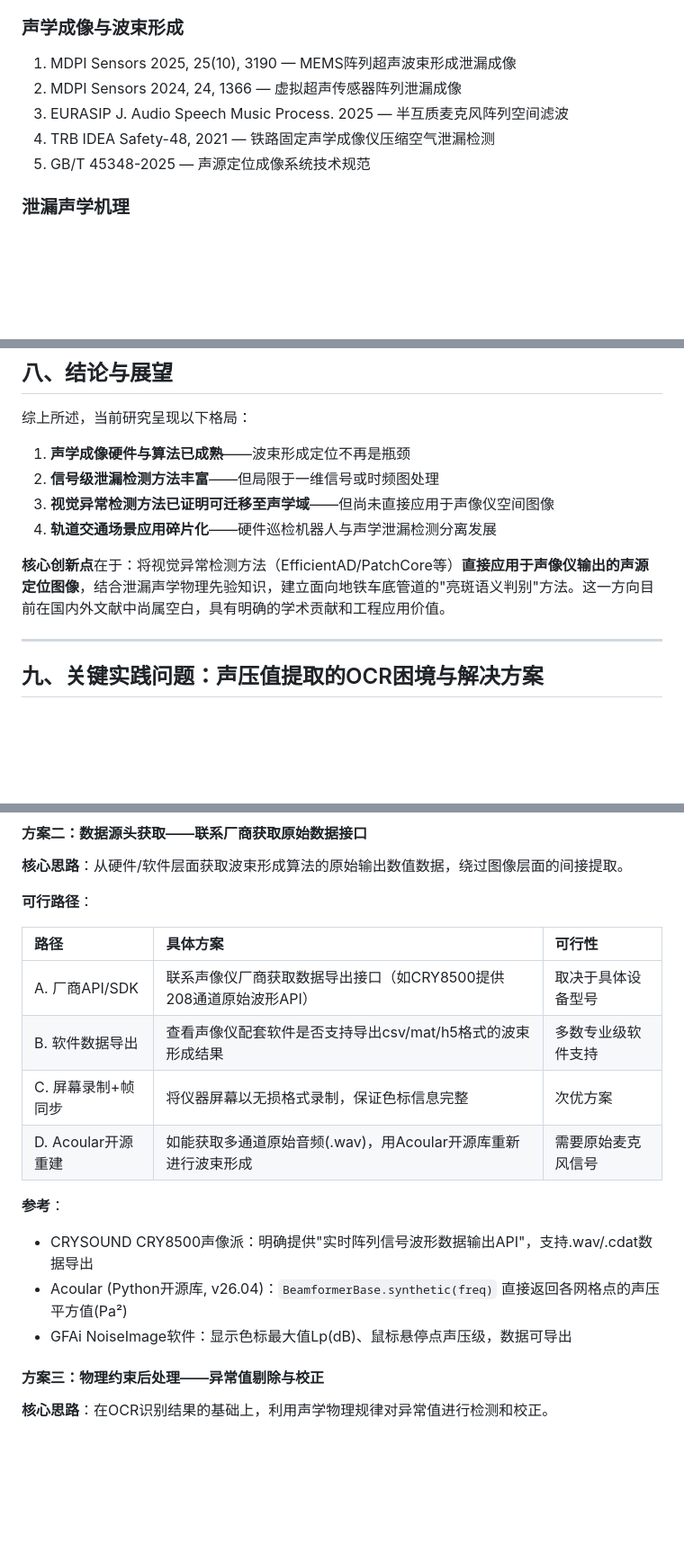
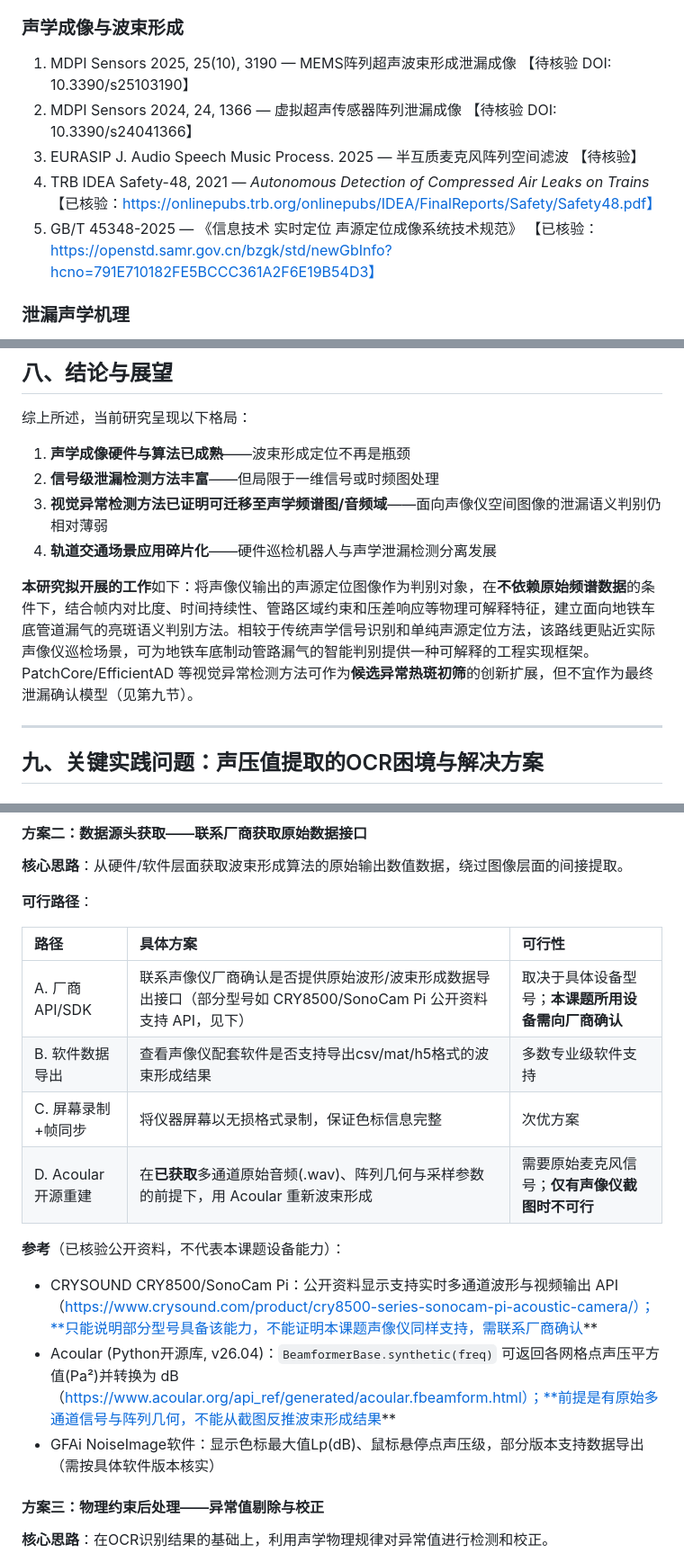
Before and after one commit to aiwa7816/test-agent, a Markdown page: literature_review_acoustic_leak_detection.md, 3 parts joined by grey strips. Shown at 90% size. GitHub-like rendering; blank space fills up the shorter version.

```diff
--- a/literature_review_acoustic_leak_detection.md
+++ b/literature_review_acoustic_leak_detection.md
@@ -245,9 +265,9 @@
 ### 声学成像与波束形成
-1. MDPI Sensors 2025, 25(10), 3190 — MEMS阵列超声波束形成泄漏成像
-2. MDPI Sensors 2024, 24, 1366 — 虚拟超声传感器阵列泄漏成像
-3. EURASIP J. Audio Speech Music Process. 2025 — 半互质麦克风阵列空间滤波
-4. TRB IDEA Safety-48, 2021 — 铁路固定声学成像仪压缩空气泄漏检测
-5. GB/T 45348-2025 — 声源定位成像系统技术规范
+1. MDPI Sensors 2025, 25(10), 3190 — MEMS阵列超声波束形成泄漏成像 【待核验 DOI: 10.3390/s25103190】
+2. MDPI Sensors 2024, 24, 1366 — 虚拟超声传感器阵列泄漏成像 【待核验 DOI: 10.3390/s24041366】
+3. EURASIP J. Audio Speech Music Process. 2025 — 半互质麦克风阵列空间滤波 【待核验】
+4. TRB IDEA Safety-48, 2021 — *Autonomous Detection of Compressed Air Leaks on Trains* 【已核验：https://onlinepubs.trb.org/onlinepubs/IDEA/FinalReports/Safety/Safety48.pdf】
+5. GB/T 45348-2025 — 《信息技术 实时定位 声源定位成像系统技术规范》 【已核验：https://openstd.samr.gov.cn/bzgk/std/newGbInfo?hcno=791E710182FE5BCCC361A2F6E19B54D3】
 
 ### 泄漏声学机理
 6. MDPI Applied Sciences 2023, 13(17), 9814 — 圆柱孔口气体泄漏声发射特性
@@ -294,10 +314,10 @@
 
 1. **声学成像硬件与算法已成熟**——波束形成定位不再是瓶颈
 2. **信号级泄漏检测方法丰富**——但局限于一维信号或时频图处理
-3. **视觉异常检测方法已证明可迁移至声学域**——但尚未直接应用于声像仪空间图像
+3. **视觉异常检测方法已证明可迁移至声学频谱图/音频域**——面向声像仪空间图像的泄漏语义判别仍相对薄弱
 4. **轨道交通场景应用碎片化**——硬件巡检机器人与声学泄漏检测分离发展
 
-**核心创新点**在于：将视觉异常检测方法（EfficientAD/PatchCore等）**直接应用于声像仪输出的声源定位图像**，结合泄漏声学物理先验知识，建立面向地铁车底管道的"亮斑语义判别"方法。这一方向目前在国内外文献中尚属空白，具有明确的学术贡献和工程应用价值。
+**本研究拟开展的工作**如下：将声像仪输出的声源定位图像作为判别对象，在**不依赖原始频谱数据**的条件下，结合帧内对比度、时间持续性、管路区域约束和压差响应等物理可解释特征，建立面向地铁车底管道漏气的亮斑语义判别方法。相较于传统声学信号识别和单纯声源定位方法，该路线更贴近实际声像仪巡检场景，可为地铁车底制动管路漏气的智能判别提供一种可解释的工程实现框架。PatchCore/EfficientAD 等视觉异常检测方法可作为**候选异常热斑初筛**的创新扩展，但不宜作为最终泄漏确认模型（见第九节）。
 
 ---
 
@@ -363,15 +383,15 @@
 
 | 路径 | 具体方案 | 可行性 |
 |:---|:---|:---|
-| A. 厂商API/SDK | 联系声像仪厂商获取数据导出接口（如CRY8500提供208通道原始波形API） | 取决于具体设备型号 |
+| A. 厂商API/SDK | 联系声像仪厂商确认是否提供原始波形/波束形成数据导出接口（部分型号如 CRY8500/SonoCam Pi 公开资料支持 API，见下） | 取决于具体设备型号；**本课题所用设备需向厂商确认** |
 | B. 软件数据导出 | 查看声像仪配套软件是否支持导出csv/mat/h5格式的波束形成结果 | 多数专业级软件支持 |
 | C. 屏幕录制+帧同步 | 将仪器屏幕以无损格式录制，保证色标信息完整 | 次优方案 |
-| D. Acoular开源重建 | 如能获取多通道原始音频(.wav)，用Acoular开源库重新进行波束形成 | 需要原始麦克风信号 |
+| D. Acoular开源重建 | 在**已获取**多通道原始音频(.wav)、阵列几何与采样参数的前提下，用 Acoular 重新波束形成 | 需要原始麦克风信号；**仅有声像仪截图时不可行** |
 
-**参考**：
-- CRYSOUND CRY8500声像派：明确提供"实时阵列信号波形数据输出API"，支持.wav/.cdat数据导出
-- Acoular (Python开源库, v26.04)：`BeamformerBase.synthetic(freq)` 直接返回各网格点的声压平方值(Pa²)
-- GFAi NoiseImage软件：显示色标最大值Lp(dB)、鼠标悬停点声压级，数据可导出
+**参考**（已核验公开资料，不代表本课题设备能力）：
+- CRYSOUND CRY8500/SonoCam Pi：公开资料显示支持实时多通道波形与视频输出 API（https://www.crysound.com/product/cry8500-series-sonocam-pi-acoustic-camera/）；**只能说明部分型号具备该能力，不能证明本课题声像仪同样支持，需联系厂商确认**
+- Acoular (Python开源库, v26.04)：`BeamformerBase.synthetic(freq)` 可返回各网格点声压平方值(Pa²)并转换为 dB（https://www.acoular.org/api_ref/generated/acoular.fbeamform.html）；**前提是有原始多通道信号与阵列几何，不能从截图反推波束形成结果**
+- GFAi NoiseImage软件：显示色标最大值Lp(dB)、鼠标悬停点声压级，部分版本支持数据导出（需按具体软件版本核实）
 
 #### 方案三：物理约束后处理——异常值剔除与校正
 
```
Also changed, not shown: other parts of literature_review_acoustic_leak_detection.md (+54 -23 lines).
